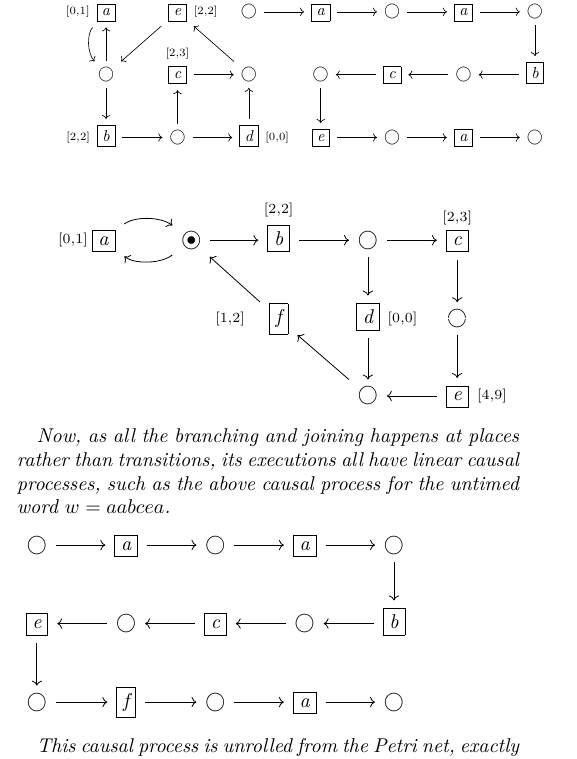
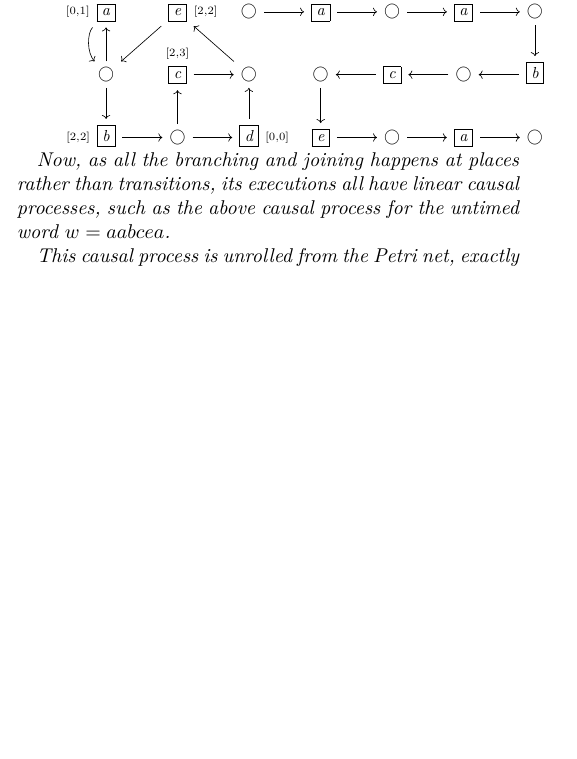
Before and after one commit to Goat18/CS-R-Time-Alignment-Problem, a LaTeX paper (Paper1.tex): part of one column of page 13 of 13, cut so that both start at the same text, the shorter picture padded with empty space. Compiled offline with pdfLaTeX.

Commit message:
Replace Paper1.tex

```diff
--- a/Paper1.tex
+++ b/Paper1.tex
@@ -1065,51 +1065,51 @@ We have implemented the stamp only alignment algorithm in python, available at \
 				\arrow["{[0,0]}"{description, pos=0.3}, draw=white, from=3-4, to=3-5]
 		\end{tikzcd}}
 
-		\[\begin{tikzcd}
-			{}&{}&{}& {} &{}&{}\\
-			{} & {\fbox{a}} & \eye & {\fbox{b}} & \bigcirc & {\fbox{c}} \\
-			&& {} & {\fbox{f}} & {\fbox{d}} & \bigcirc & {} \\
-			&&&& \bigcirc & {\fbox{e}} & {}
-			\arrow[curve={height=-12pt}, from=2-3, to=2-2]
-			\arrow["{[2,3]}"{description, pos=0.1}, draw=white, from=2-6, to=1-6]
-			\arrow["{[0,0]}"{description, pos=0.1}, draw=white, from=3-5, to=3-7]
-			\arrow["{[4,9]}"{description, pos=0.3}, draw=white, from=4-6, to=4-7]
-			\arrow["{[0,1]}"{description, pos=0.2}, "\lrcorner"{text=white, anchor=center, pos=0.125, rotate=-135}, draw=none, from=2-2, to=2-1]
-			\arrow[from=3-5, to=4-5]
-			\arrow[from=4-6, to=4-5]
-			\arrow[from=2-5, to=2-6]
-			\arrow[from=2-6, to=3-6]
-			\arrow[curve={height=-12pt}, from=2-2, to=2-3]
-			\arrow[from=2-5, to=3-5]
-			\arrow[from=3-6, to=4-6]
-			\arrow[from=2-3, to=2-4]
-			\arrow[from=2-4, to=2-5]
-			\arrow["{[2,2]}"{description, pos=0.2}, draw=white, from=2-4, to=1-4]
-			\arrow[from=4-5, to=3-4]
-			\arrow[from=3-4, to=2-3]
-			\arrow["{[1,2]}"{description}, draw=white, from=3-4, to=3-3]
-		\end{tikzcd}\]
+%		\[\begin{tikzcd}
+%			{}&{}&{}& {} &{}&{}\\
+%			{} & {\fbox{a}} & \eye & {\fbox{b}} & \bigcirc & {\fbox{c}} \\
+%			&& {} & {\fbox{f}} & {\fbox{d}} & \bigcirc & {} \\
+%			&&&& \bigcirc & {\fbox{e}} & {}
+%			\arrow[curve={height=-12pt}, from=2-3, to=2-2]
+%			\arrow["{[2,3]}"{description, pos=0.1}, draw=white, from=2-6, to=1-6]
+%			\arrow["{[0,0]}"{description, pos=0.1}, draw=white, from=3-5, to=3-7]
+%			\arrow["{[4,9]}"{description, pos=0.3}, draw=white, from=4-6, to=4-7]
+%			\arrow["{[0,1]}"{description, pos=0.2}, "\lrcorner"{text=white, anchor=center, pos=0.125, rotate=-135}, draw=none, from=2-2, to=2-1]
+%			\arrow[from=3-5, to=4-5]
+%			\arrow[from=4-6, to=4-5]
+%			\arrow[from=2-5, to=2-6]
+%			\arrow[from=2-6, to=3-6]
+%			\arrow[curve={height=-12pt}, from=2-2, to=2-3]
+%			\arrow[from=2-5, to=3-5]
+%			\arrow[from=3-6, to=4-6]
+%			\arrow[from=2-3, to=2-4]
+%			\arrow[from=2-4, to=2-5]
+%			\arrow["{[2,2]}"{description, pos=0.2}, draw=white, from=2-4, to=1-4]
+%			\arrow[from=4-5, to=3-4]
+%			\arrow[from=3-4, to=2-3]
+%			\arrow["{[1,2]}"{description}, draw=white, from=3-4, to=3-3]
+%		\end{tikzcd}\]
 
 		Now, as all the branching and joining happens at places rather than transitions, its executions all have linear causal processes, such as the above causal process for the untimed word $w = aabcea$.
-		\[\begin{tikzcd}
-			\bigcirc & {\fbox{a}} & \bigcirc & {\fbox{a}} & \bigcirc &&&&&& {} \\
-			{\fbox{e}} & \bigcirc & {\fbox{c}} & \bigcirc & {\fbox{b}} \\
-			\bigcirc & {\fbox{f}} & \bigcirc & {\fbox{a}} & \bigcirc
-			\arrow[from=1-2, to=1-3]
-			\arrow[from=1-3, to=1-4]
-			\arrow[from=1-4, to=1-5]
-			\arrow[from=2-5, to=2-4]
-			\arrow[from=2-4, to=2-3]
-			\arrow[from=2-3, to=2-2]
-			\arrow[from=2-2, to=2-1]
-			\arrow[from=2-1, to=3-1]
-			\arrow[from=3-1, to=3-2]
-			\arrow[from=3-2, to=3-3]
-			\arrow[from=3-3, to=3-4]
-			\arrow[from=3-4, to=3-5]
-			\arrow[from=1-1, to=1-2]
-			\arrow[from=1-5, to=2-5]
-		\end{tikzcd}\]
+%		\[\begin{tikzcd}
+%			\bigcirc & {\fbox{a}} & \bigcirc & {\fbox{a}} & \bigcirc &&&&&& {} \\
+%			{\fbox{e}} & \bigcirc & {\fbox{c}} & \bigcirc & {\fbox{b}} \\
+%			\bigcirc & {\fbox{f}} & \bigcirc & {\fbox{a}} & \bigcirc
+%			\arrow[from=1-2, to=1-3]
+%			\arrow[from=1-3, to=1-4]
+%			\arrow[from=1-4, to=1-5]
+%			\arrow[from=2-5, to=2-4]
+%			\arrow[from=2-4, to=2-3]
+%			\arrow[from=2-3, to=2-2]
+%			\arrow[from=2-2, to=2-1]
+%			\arrow[from=2-1, to=3-1]
+%			\arrow[from=3-1, to=3-2]
+%			\arrow[from=3-2, to=3-3]
+%			\arrow[from=3-3, to=3-4]
+%			\arrow[from=3-4, to=3-5]
+%			\arrow[from=1-1, to=1-2]
+%			\arrow[from=1-5, to=2-5]
+%		\end{tikzcd}\]
 
 		This causal process is unrolled from the Petri net, exactly the way runs of finite state automata are simple paths over the graph of the automaton. We throughout assume that wherever needed, such a causal process can be obtained efficiently.
 	\end{example}
```
